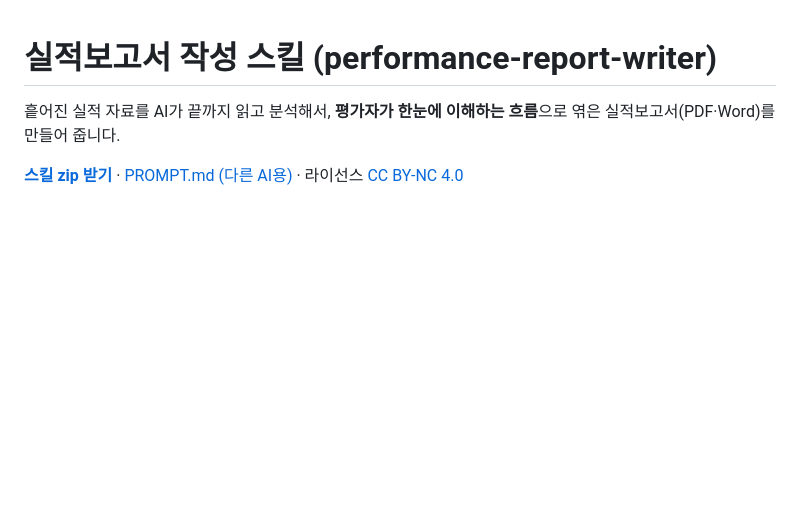
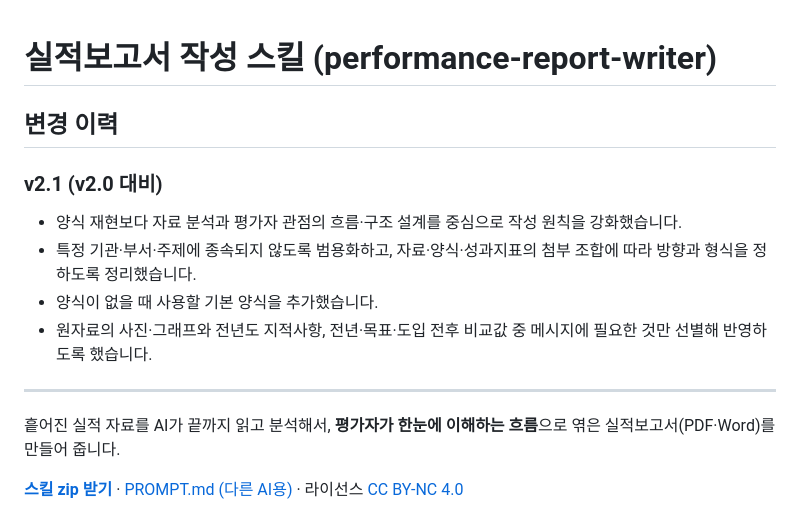
Before and after one commit to BrightAsh/management-evaluation-report-skill, a Markdown page: v2.1 performance-report-writer/README.md, the part around the change. GitHub-like rendering; blank space fills up the shorter version.

Commit message:
docs: add v2.1 change history

```diff
--- a/v2.1 performance-report-writer/README.md
+++ b/v2.1 performance-report-writer/README.md
@@ -1,4 +1,15 @@
 # 실적보고서 작성 스킬 (performance-report-writer)
+
+## 변경 이력
+
+### v2.1 (v2.0 대비)
+
+- 양식 재현보다 자료 분석과 평가자 관점의 흐름·구조 설계를 중심으로 작성 원칙을 강화했습니다.
+- 특정 기관·부서·주제에 종속되지 않도록 범용화하고, 자료·양식·성과지표의 첨부 조합에 따라 방향과 형식을 정하도록 정리했습니다.
+- 양식이 없을 때 사용할 기본 양식을 추가했습니다.
+- 원자료의 사진·그래프와 전년도 지적사항, 전년·목표·도입 전후 비교값 중 메시지에 필요한 것만 선별해 반영하도록 했습니다.
+
+---
 
 흩어진 실적 자료를 AI가 끝까지 읽고 분석해서, **평가자가 한눈에 이해하는 흐름**으로 엮은 실적보고서(PDF·Word)를 만들어 줍니다.
 
```
